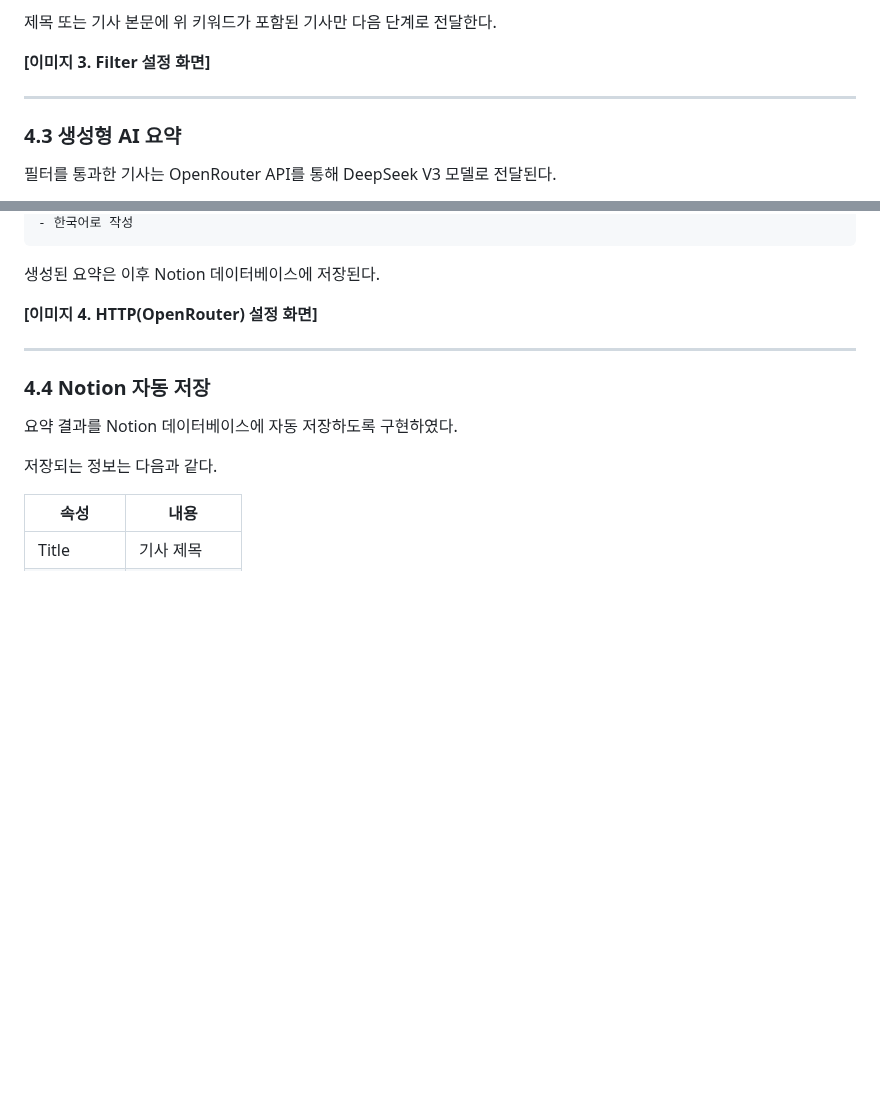
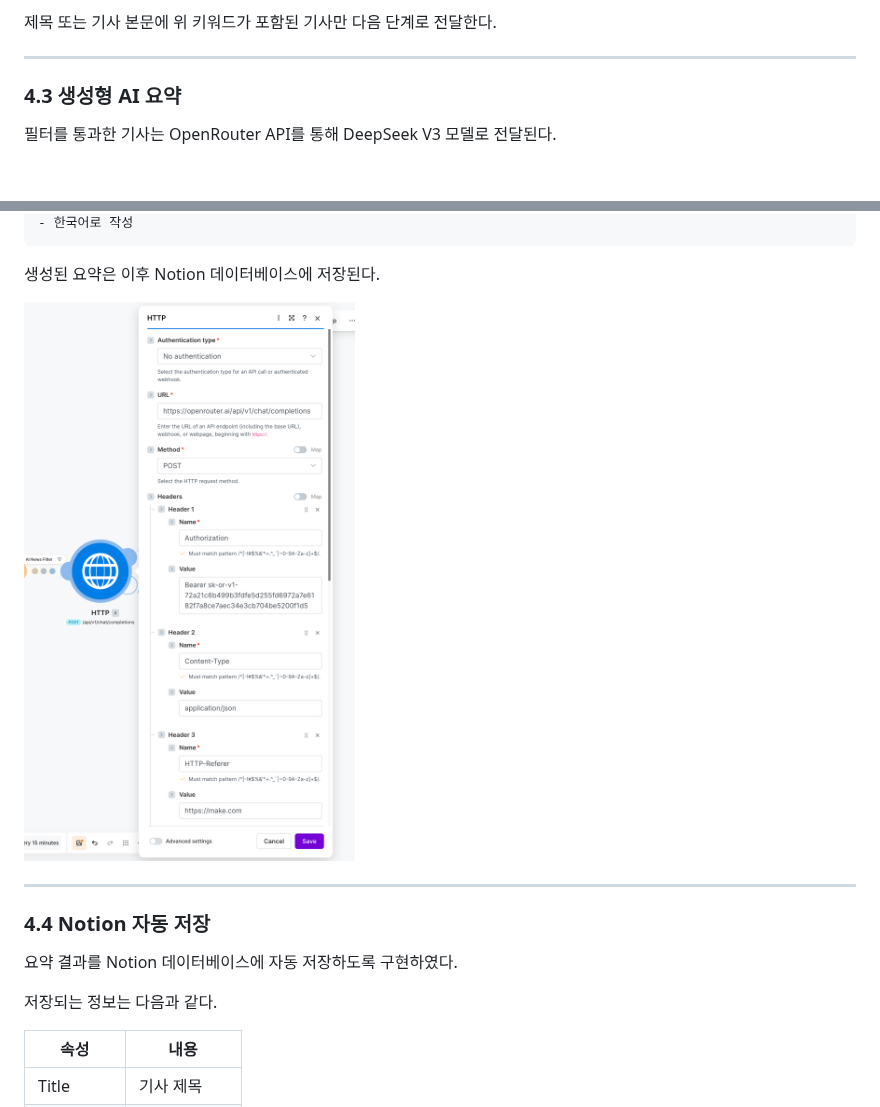
Before and after one commit to jes8765/ia-codyssey, a Markdown page: B2-2/README.md, 2 parts joined by grey strips. GitHub-like rendering; blank space fills up the shorter version.

```diff
--- a/B2-2/README.md
+++ b/B2-2/README.md
@@ -83,7 +82,7 @@ RSS에는 AI 외에도 다양한 기술 뉴스가 포함되므로 Filter 기능
 
 제목 또는 기사 본문에 위 키워드가 포함된 기사만 다음 단계로 전달한다.
 
-**[이미지 3. Filter 설정 화면]**
+
 
 ---
 
@@ -104,7 +103,7 @@ RSS에는 AI 외에도 다양한 기술 뉴스가 포함되므로 Filter 기능
 
 생성된 요약은 이후 Notion 데이터베이스에 저장된다.
 
-**[이미지 4. HTTP(OpenRouter) 설정 화면]**
+![HTTP 설정](HTTP.png)
 
 ---
 
```
Also changed, not shown: other parts of B2-2/README.md (+2 -5 lines).
